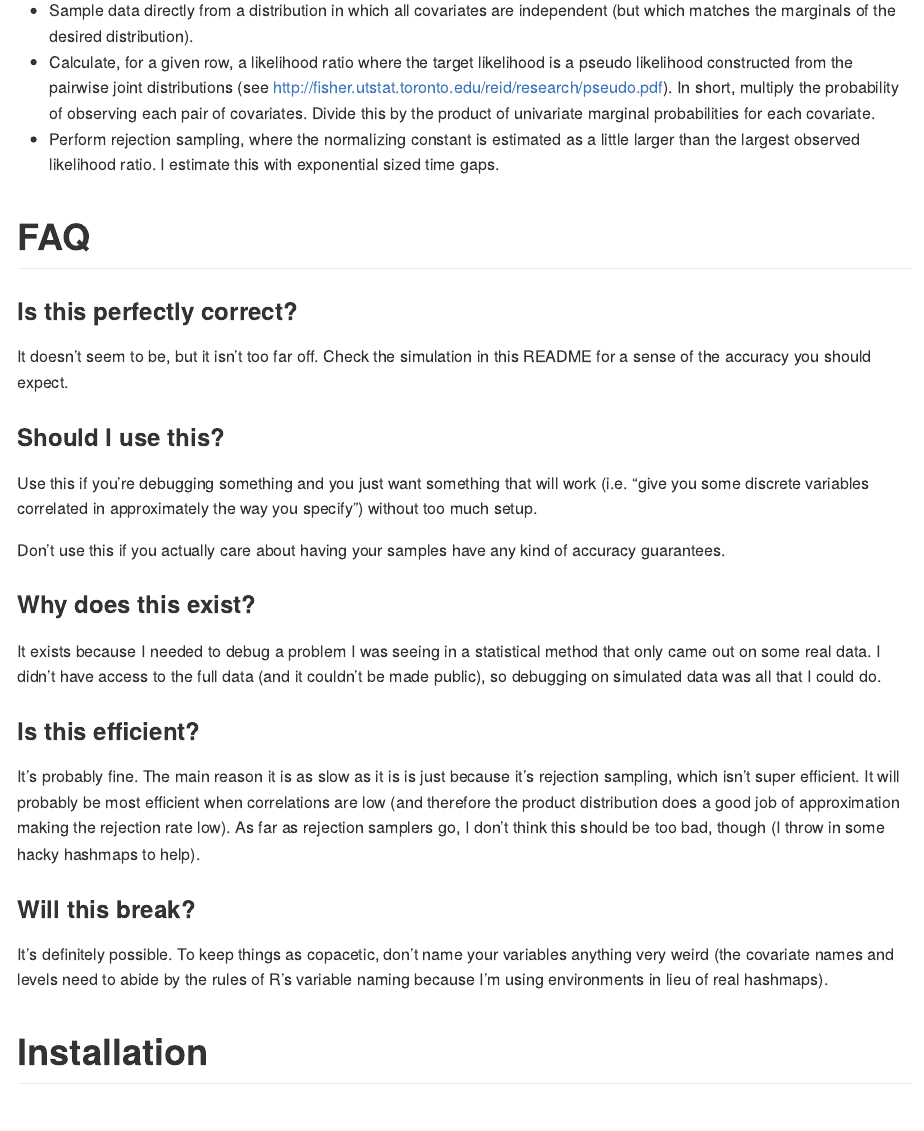
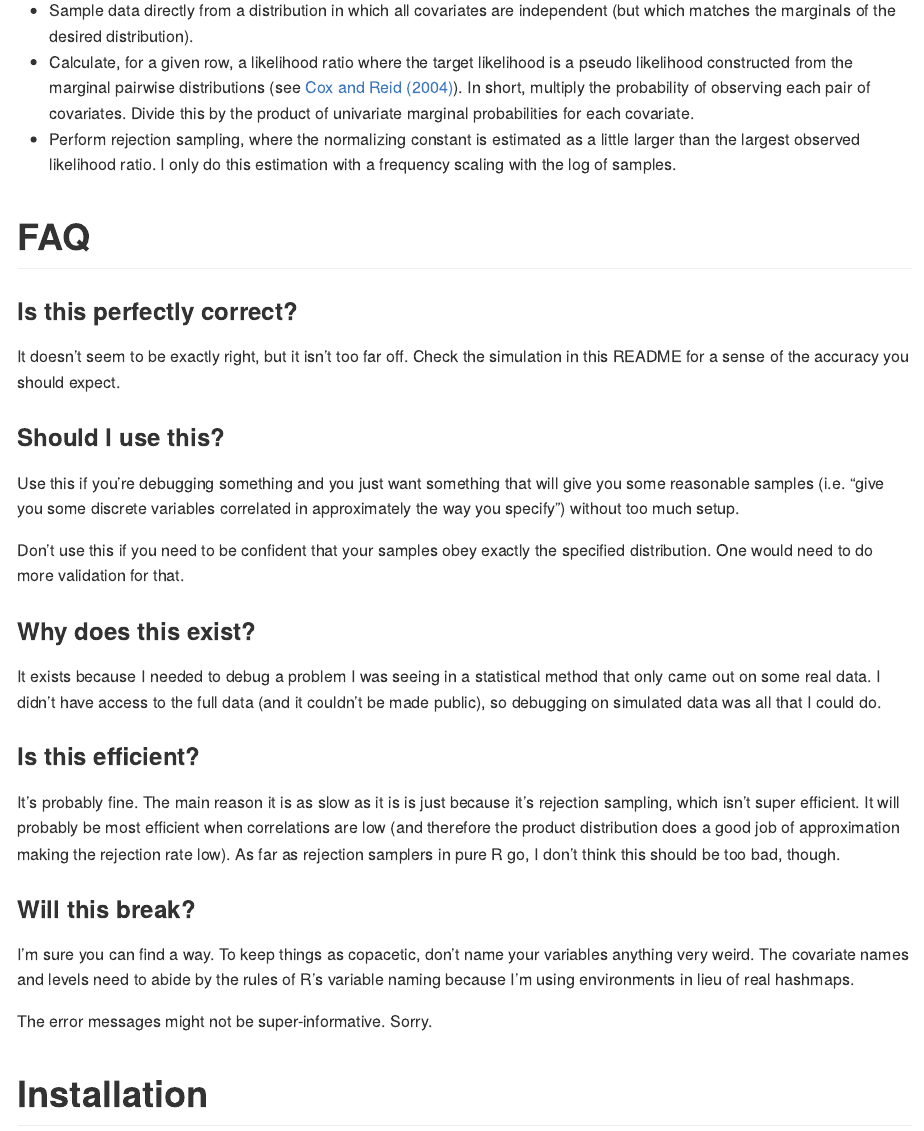
Before and after one commit to ddimmery/cdsampler, an R Markdown document (README.Rmd): the page in a window 1100 px wide, from 360 px down. The pictures show the output file README.md that the author committed with the source, drawn offline in the style of GitHub.

Commit message:
update readme

```diff
--- a/README.Rmd
+++ b/README.Rmd
@@ -27,14 +27,14 @@ The basic task is as follows:
 The approach is to do the following:
 
 - Sample data directly from a distribution in which all covariates are independent (but which matches the marginals of the desired distribution).
-- Calculate, for a given row, a likelihood ratio where the target likelihood is a pseudo likelihood constructed from the pairwise joint distributions (see http://fisher.utstat.toronto.edu/reid/research/pseudo.pdf). In short, multiply the probability of observing each pair of covariates. Divide this by the product of univariate marginal probabilities for each covariate.
-- Perform rejection sampling, where the normalizing constant is estimated as a little larger than the largest observed likelihood ratio. I estimate this with exponential sized time gaps.
+- Calculate, for a given row, a likelihood ratio where the target likelihood is a pseudo likelihood constructed from the marginal pairwise distributions (see [Cox and Reid (2004)](https://www.jstor.org/stable/20441134)). In short, multiply the probability of observing each pair of covariates. Divide this by the product of univariate marginal probabilities for each covariate.
+- Perform rejection sampling, where the normalizing constant is estimated as a little larger than the largest observed likelihood ratio. I only do this estimation with a frequency scaling with the log of samples.
 
 # FAQ
 ### Is this perfectly correct?
-It doesn't seem to be, but it isn't too far off. Check the simulation in this README for a sense of the accuracy you should expect.
+It doesn't seem to be exactly right, but it isn't too far off. Check the simulation in this README for a sense of the accuracy you should expect.
 
 ### Should I use this?
-Use this if you're debugging something and you just want something that will work (i.e. "give you some discrete variables correlated in approximately the way you specify") without too much setup.
+Use this if you're debugging something and you just want something that will give you some reasonable samples (i.e. "give you some discrete variables correlated in approximately the way you specify") without too much setup.
 
-Don't use this if you actually care about having your samples have any kind of accuracy guarantees.
+Don't use this if you need to be confident that your samples obey exactly the specified distribution. One would need to do more validation for that.
@@ -45,11 +51,13 @@ It exists because I needed to debug a problem I was seeing in a statistical meth
 
 ### Is this efficient?
 
-It's probably fine. The main reason it is as slow as it is is just because it's rejection sampling, which isn't super efficient. It will probably be most efficient when correlations are low (and therefore the product distribution does a good job of approximation making the rejection rate low). As far as rejection samplers go, I don't think this should be too bad, though (I throw in some hacky hashmaps to help).
+It's probably fine. The main reason it is as slow as it is is just because it's rejection sampling, which isn't super efficient. It will probably be most efficient when correlations are low (and therefore the product distribution does a good job of approximation making the rejection rate low). As far as rejection samplers in pure R go, I don't think this should be too bad, though.
 
 ### Will this break?
 
-It's definitely possible. To keep things as copacetic, don't name your variables anything very weird (the covariate names and levels need to abide by the rules of R's variable naming because I'm using environments in lieu of real hashmaps).
+I'm sure you can find a way. To keep things as copacetic, don't name your variables anything weird. The covariate names and levels need to abide by the rules of R's variable naming because I'm using environments in lieu of real hashmaps internally.
+
+The error messages might not be super-informative. Sorry.
 
 # Installation
 
```
Also changed, not shown: README.md, README.Rmd (6 more changed lines).
